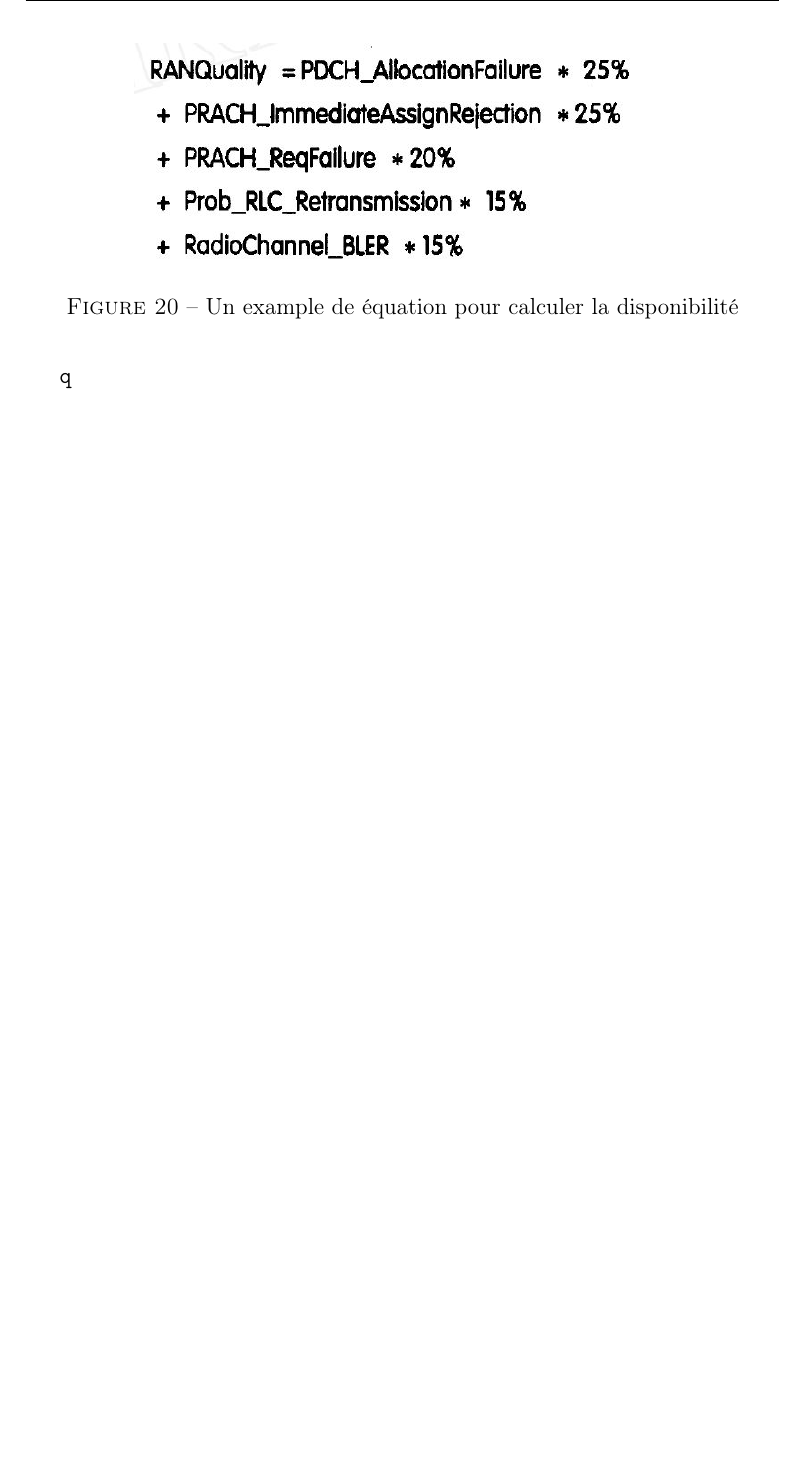
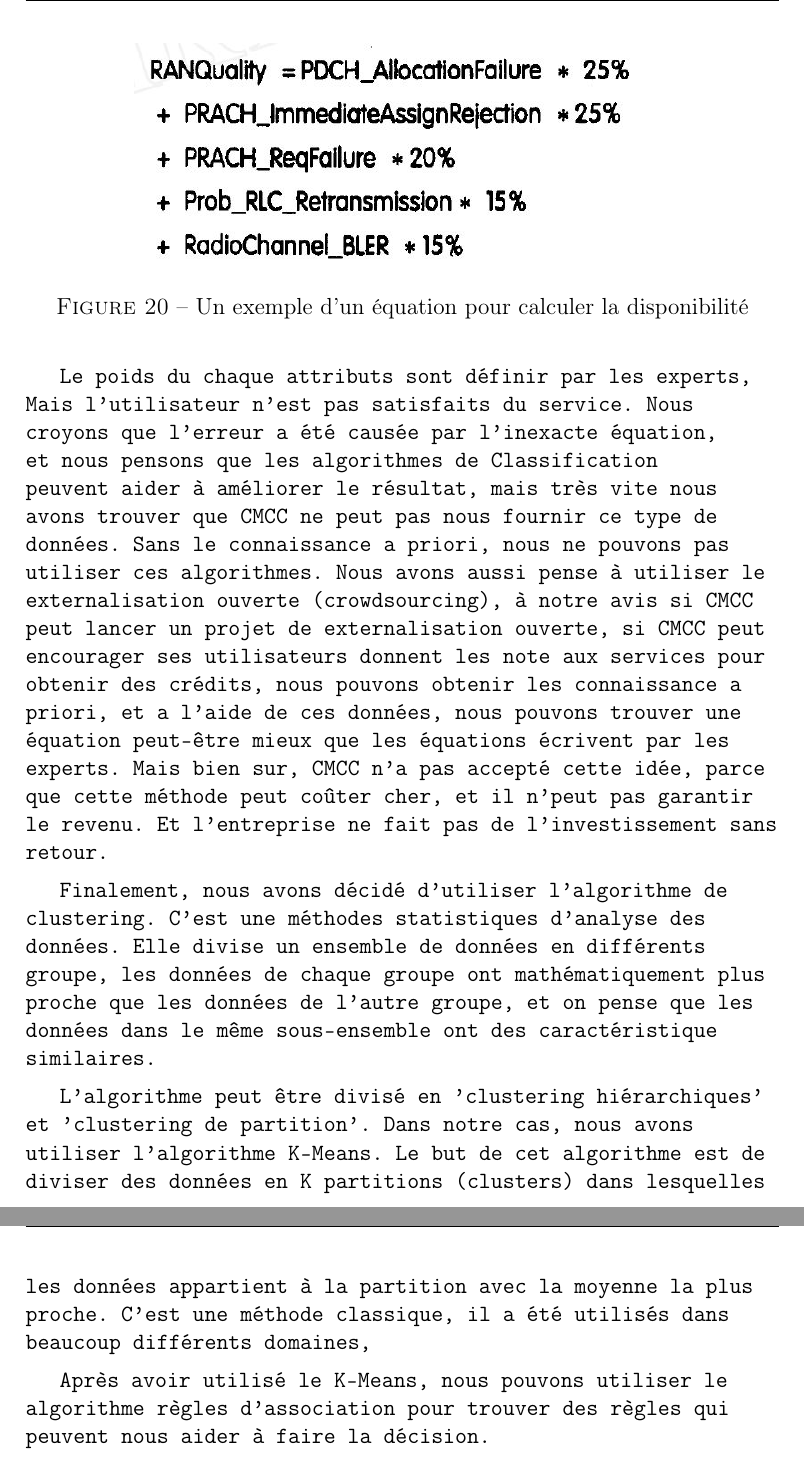
Before and after one commit to louiswwy/Latex, a LaTeX document (sample_report/rapport.tex, which reads sample_report/contex.tex): part of page 25 of 31 before the commit and two parts of pages 25 and 26 of 32 after it, the two joined at a grey line, cut so that both start at the same text, the shorter picture padded with empty space. Compiled offline with pdfLaTeX.

Commit message:
8月14日

```diff
--- a/sample_report/contex.tex
+++ b/sample_report/contex.tex
@@ -254,9 +254,14 @@ La technique QoE est bien aussi, mais d'abord, nous avons besoin les réponses d
 \begin{figure}[H]
 \centering
 \includegraphics[width=0.7\linewidth]{images/kpi}
-\caption{Un example de équation pour calculer la disponibilité}
+\caption{Un exemple d'un équation pour calculer la disponibilité}
 \label{fig:kpi}
 \end{figure}
 
+Le poids du chaque attributs sont définir par les experts, Mais l'utilisateur n'est pas satisfaits du service. Nous croyons que l'erreur a été causée par l'inexacte équation, et nous pensons que les algorithmes de Classification peuvent aider à améliorer le résultat, mais très vite nous avons trouver que CMCC ne peut pas nous fournir ce type de données. Sans le connaissance a priori, nous ne pouvons pas utiliser ces algorithmes. Nous avons aussi pense à utiliser le externalisation ouverte (crowdsourcing), à notre avis si CMCC peut lancer un projet de externalisation ouverte, si CMCC peut encourager ses utilisateurs donnent les note aux services pour obtenir des crédits, nous pouvons obtenir les connaissance a priori, et a l'aide de ces données, nous pouvons trouver une équation peut-être mieux que les équations écrivent par les experts. Mais bien sur, CMCC n'a pas accepté cette idée, parce que cette méthode peut coûter cher, et il n'peut pas garantir le revenu. Et l'entreprise ne fait pas de l'investissement sans retour.
 
-q
+Finalement, nous avons décidé d'utiliser l'algorithme de clustering. C'est une méthodes statistiques d'analyse des données. Elle divise un ensemble de données en différents groupe, les données de chaque groupe ont mathématiquement plus proche que les données de l'autre groupe,  et on pense que les données dans le même sous-ensemble ont des caractéristique similaires.
+
+L'algorithme peut être divisé en 'clustering hiérarchiques' et 'clustering de partition'. Dans notre cas, nous avons utiliser l'algorithme K-Means. Le but de cet algorithme est de diviser des données en K partitions (clusters) dans lesquelles les données appartient à la partition avec la moyenne la plus proche. C'est une méthode classique, il a été utilisés dans beaucoup différents domaines,
+
+Après avoir utilisé le K-Means, nous pouvons utiliser le algorithme règles d'association pour trouver des règles qui peuvent nous aider à faire la décision.
```
Also changed, not shown: sample_report/rapport.pdf, sample_report/contex.tex (4 more changed lines), 8 other files.
